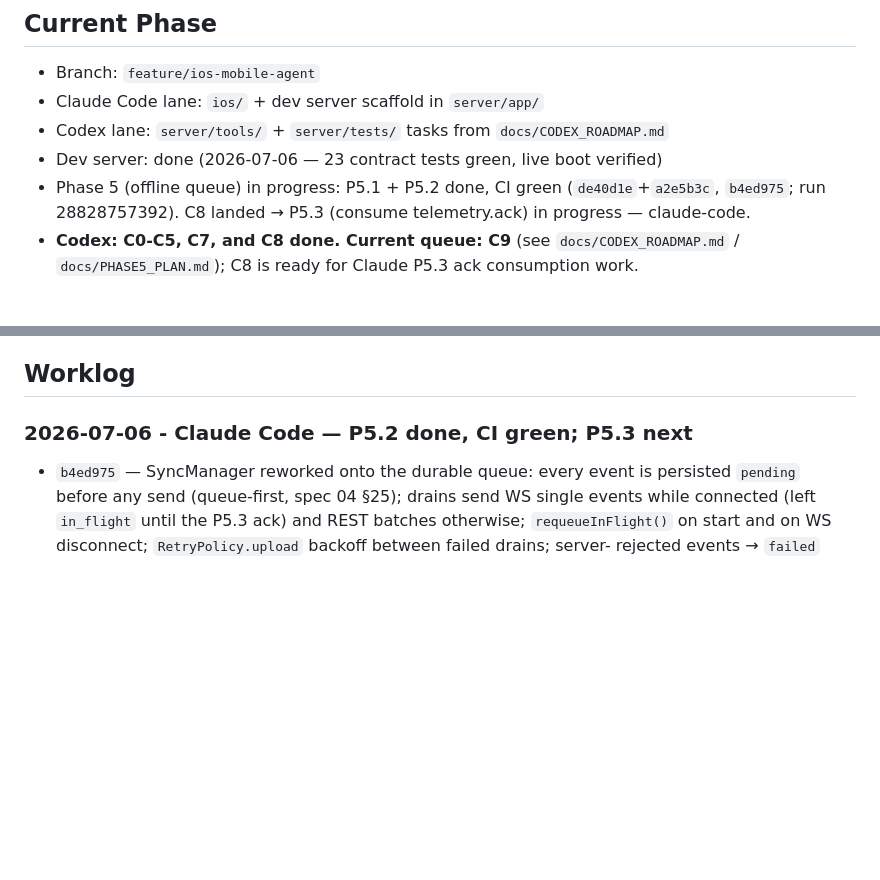
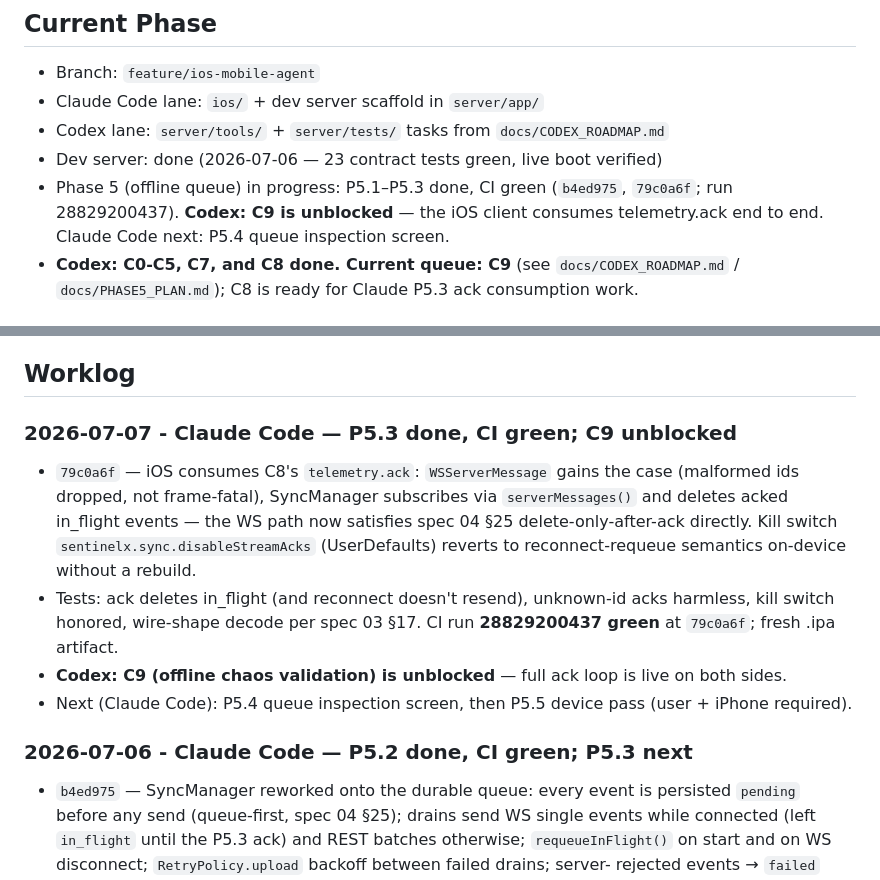
Before and after one commit to Abdulrehman-glitch/SentinelX, a Markdown page: Sentinelx_IOS/docs/STATUS.md, 2 parts joined by grey strips. Drawn GitHub-style; blank space fills up the shorter version.

Commit message:
docs: P5.3 green, Codex C9 unblocked
Co-Authored-By: Claude Fable 5 <noreply@anthropic.com>

```diff
--- a/Sentinelx_IOS/docs/STATUS.md
+++ b/Sentinelx_IOS/docs/STATUS.md
@@ -8,9 +8,10 @@ This file is the shared coordination log for Claude Code and Codex.
 - Claude Code lane: `ios/` + dev server scaffold in `server/app/`
 - Codex lane: `server/tools/` + `server/tests/` tasks from `docs/CODEX_ROADMAP.md`
 - Dev server: done (2026-07-06 — 23 contract tests green, live boot verified)
-- Phase 5 (offline queue) in progress: P5.1 + P5.2 done, CI green
-  (`de40d1e`+`a2e5b3c`, `b4ed975`; run 28828757392). C8 landed →
-  P5.3 (consume telemetry.ack) in progress — claude-code.
+- Phase 5 (offline queue) in progress: P5.1–P5.3 done, CI green
+  (`b4ed975`, `79c0a6f`; run 28829200437). **Codex: C9 is unblocked** —
+  the iOS client consumes telemetry.ack end to end. Claude Code next:
+  P5.4 queue inspection screen.
 - **Codex: C0-C5, C7, and C8 done. Current queue: C9** (see
   `docs/CODEX_ROADMAP.md` / `docs/PHASE5_PLAN.md`); C8 is ready for Claude
   P5.3 ack consumption work.
@@ -39,6 +40,22 @@ This file is the shared coordination log for Claude Code and Codex.
   server on port 8100.
 
 ## Worklog
+
+### 2026-07-07 - Claude Code — P5.3 done, CI green; C9 unblocked
+
+- `79c0a6f` — iOS consumes C8's `telemetry.ack`: `WSServerMessage` gains
+  the case (malformed ids dropped, not frame-fatal), SyncManager
+  subscribes via `serverMessages()` and deletes acked in_flight events —
+  the WS path now satisfies spec 04 §25 delete-only-after-ack directly.
+  Kill switch `sentinelx.sync.disableStreamAcks` (UserDefaults) reverts to
+  reconnect-requeue semantics on-device without a rebuild.
+- Tests: ack deletes in_flight (and reconnect doesn't resend), unknown-id
+  acks harmless, kill switch honored, wire-shape decode per spec 03 §17.
+  CI run **28829200437 green** at `79c0a6f`; fresh .ipa artifact.
+- **Codex: C9 (offline chaos validation) is unblocked** — full ack loop is
+  live on both sides.
+- Next (Claude Code): P5.4 queue inspection screen, then P5.5 device pass
+  (user + iPhone required).
 
 ### 2026-07-06 - Claude Code — P5.2 done, CI green; P5.3 next
 
```
